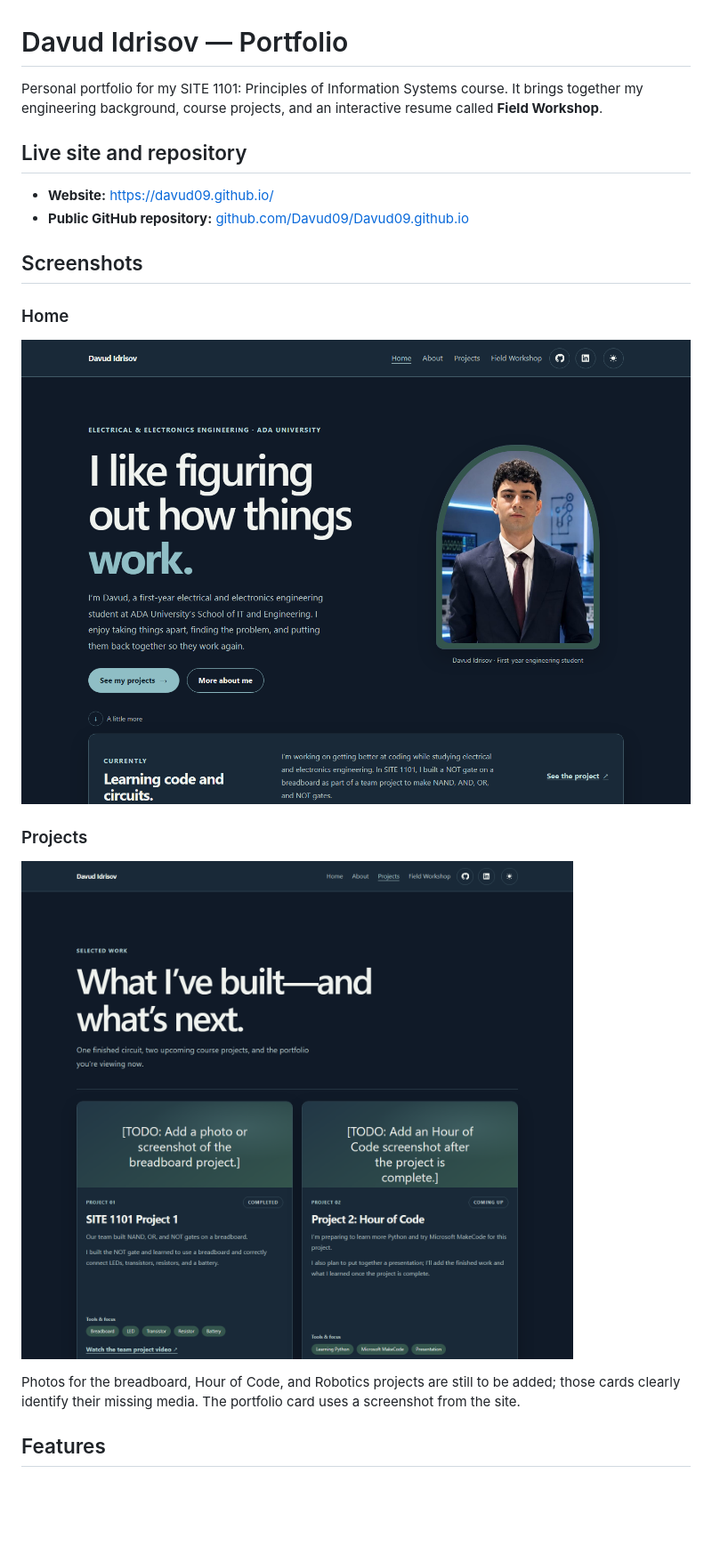
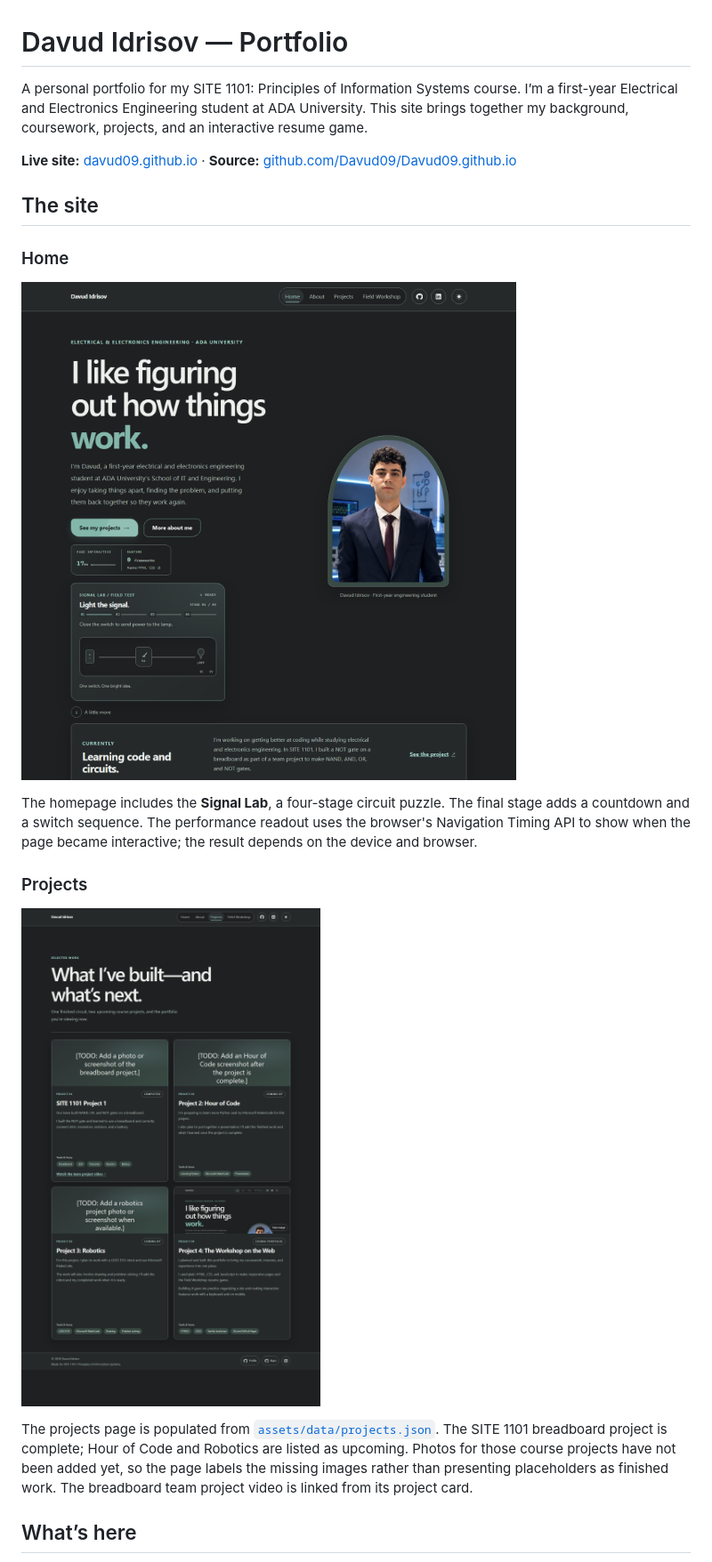
Before and after one commit to Davud09/Davud09.github.io, a Markdown page: README.md, the part around one of its changes. Shown at 89% size. Drawn GitHub-style; pictures changed too: assets/images/homepage.png, assets/images/projects.png; blank space fills up the shorter version.

Commit message:
Updated the README with accurate descriptions of the site

```diff
--- a/README.md
+++ b/README.md
@@ -1,19 +1,23 @@
 # Davud Idrisov — Portfolio
 
-Personal portfolio for my SITE 1101: Principles of Information Systems course.
-It brings together my engineering background, course projects, and an interactive
-resume called **Field Workshop**.
+A personal portfolio for my SITE 1101: Principles of Information Systems course.
+I’m a first-year Electrical and Electronics Engineering student at ADA University.
+This site brings together my background, coursework, projects, and an interactive
+resume game.
 
-## Live site and repository
+**Live site:** [davud09.github.io](https://davud09.github.io/) ·
+**Source:** [github.com/Davud09/Davud09.github.io](https://github.com/Davud09/Davud09.github.io)
 
-- **Website:** [https://davud09.github.io/](https://davud09.github.io/)
-- **Public GitHub repository:** [github.com/Davud09/Davud09.github.io](https://github.com/Davud09/Davud09.github.io)
-
-## Screenshots
+## The site
 
 ### Home
 
-![Portfolio home page showing the introduction, profile photo, and currently section](assets/images/homepage.png)
+![Desktop screenshot of the homepage, showing my introduction, profile photo, live page-interactive timing, and four-stage Signal Lab circuit challenge](assets/images/homepage.png)
+
+The homepage includes the **Signal Lab**, a four-stage circuit puzzle. The final
+stage adds a countdown and a switch sequence. The performance readout uses the
+browser's Navigation Timing API to show when the page became interactive; the
+result depends on the device and browser.
 
 ### Projects
 
@@ -21,7 +25,9 @@ resume called **Field Workshop**.
 
-Photos for the breadboard, Hour of Code, and Robotics projects are still to be added;
-those cards clearly identify their missing media. The portfolio card uses a screenshot
-from the site.
+The projects page is populated from [`assets/data/projects.json`](assets/data/projects.json).
+The SITE 1101 breadboard project is complete; Hour of Code and Robotics are listed
+as upcoming. Photos for those course projects have not been added yet, so the page
+labels the missing images rather than presenting placeholders as finished work.
+The breadboard team project video is linked from its project card.
 
-## Features
+## What’s here
 
```
Also changed, not shown: other parts of README.md (+35 -93 lines).
